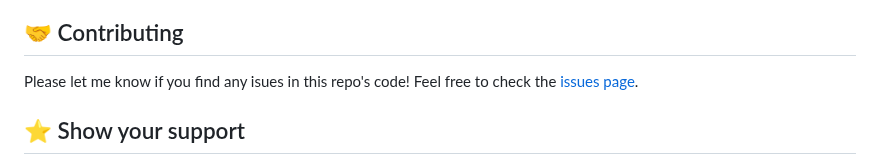
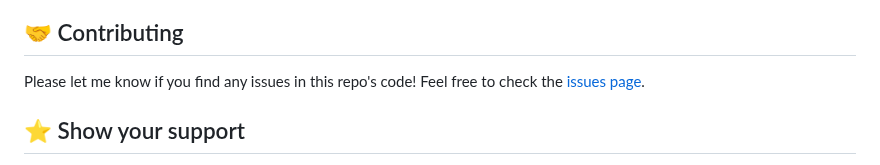
Before and after one commit to astroboyReloaded/astroboyReloaded.github.io, a Markdown page: README.md, the part around the change. Rendered like a GitHub page.

Commit message:
Update README.md
Fix typo

```diff
--- a/README.md
+++ b/README.md
@@ -160,7 +160,7 @@ to get a performance review .
 
 ## 🤝 Contributing <a name="contributing"></a>
 
- Please let me know if you find any isues in this repo's code!
+ Please let me know if you find any issues in this repo's code!
 Feel free to check the [issues page](../../issues/).
 
 <!-- SUPPORT -->
```
